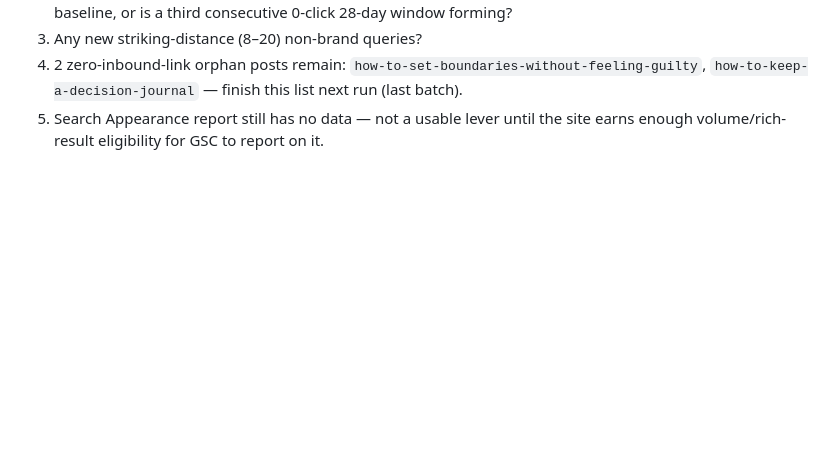
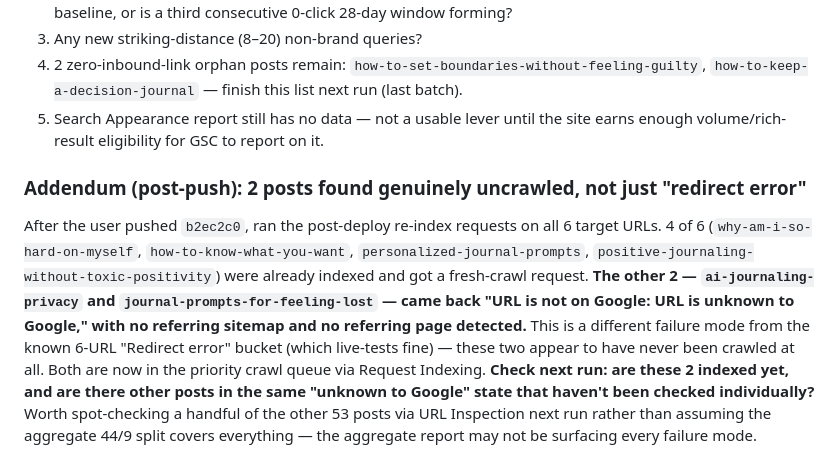
Before and after one commit to rafay121ai/Reflect-web, a Markdown page: seo-log.md, the part around the change. Drawn GitHub-style; blank space fills up the shorter version.

Commit message:
SEO log: note 2 posts found unknown-to-Google during re-index pass

```diff
--- a/seo-log.md
+++ b/seo-log.md
@@ -257,3 +257,6 @@ All 3 edits inserted into the existing "keep exploring" sentence at the end of e
 3. Any new striking-distance (8–20) non-brand queries?
 4. 2 zero-inbound-link orphan posts remain: `how-to-set-boundaries-without-feeling-guilty`, `how-to-keep-a-decision-journal` — finish this list next run (last batch).
 5. Search Appearance report still has no data — not a usable lever until the site earns enough volume/rich-result eligibility for GSC to report on it.
+
+### Addendum (post-push): 2 posts found genuinely uncrawled, not just "redirect error"
+After the user pushed `b2ec2c0`, ran the post-deploy re-index requests on all 6 target URLs. 4 of 6 (`why-am-i-so-hard-on-myself`, `how-to-know-what-you-want`, `personalized-journal-prompts`, `positive-journaling-without-toxic-positivity`) were already indexed and got a fresh-crawl request. **The other 2 — `ai-journaling-privacy` and `journal-prompts-for-feeling-lost` — came back "URL is not on Google: URL is unknown to Google," with no referring sitemap and no referring page detected.** This is a different failure mode from the known 6-URL "Redirect error" bucket (which live-tests fine) — these two appear to have never been crawled at all. Both are now in the priority crawl queue via Request Indexing. **Check next run: are these 2 indexed yet, and are there other posts in the same "unknown to Google" state that haven't been checked individually?** Worth spot-checking a handful of the other 53 posts via URL Inspection next run rather than assuming the aggregate 44/9 split covers everything — the aggregate report may not be surfacing every failure mode.
```
